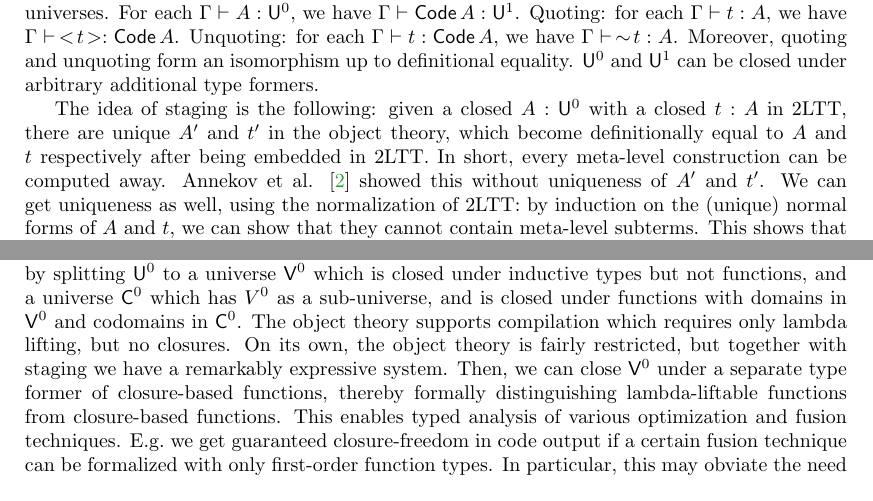
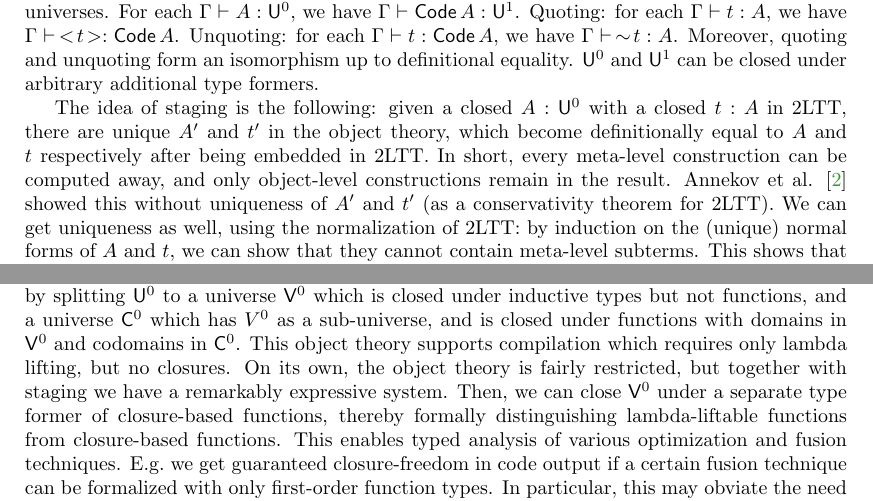
Before and after one commit to AndrasKovacs/staged, a LaTeX paper (types2021/abstract.tex): two parts of pages 1 and 2 of 3, joined at a grey line, cut so that both start at the same text. Compiled offline with pdfLaTeX.

Commit message:
update abstract

```diff
--- a/types2021/abstract.tex
+++ b/types2021/abstract.tex
@@ -71,8 +71,9 @@ under arbitrary additional type formers.
 The idea of staging is the following: given a closed $A : \U^0$ with a closed $t
 : A$ in 2LTT, there are unique $A'$ and $t'$ in the object theory, which become
 definitionally equal to $A$ and $t$ respectively after being embedded in
-2LTT. In short, every meta-level construction can be computed away. Annekov et
-al. \cite{twolevel} showed this without uniqueness of $A'$ and $t'$. We can get
-uniqueness as well, using the normalization of 2LTT: by induction on the
-(unique) normal forms of $A$ and $t$, we can show that they cannot contain
-meta-level subterms. This shows that normalization is a sound staging algorithm,
+2LTT. In short, every meta-level construction can be computed away, and only
+object-level constructions remain in the result. Annekov et al. \cite{twolevel}
+showed this without uniqueness of $A'$ and $t'$ (as a conservativity theorem for
+2LTT). We can get uniqueness as well, using the normalization of 2LTT: by
+induction on the (unique) normal forms of $A$ and $t$, we can show that they
+cannot contain meta-level subterms. This shows that normalization is a sound
@@ -110,7 +111,7 @@ dependent type theory on both levels, but with a \emph{first-order function
 type} on the object level. This is defined by splitting $\U^0$ to a universe
 $\V^0$ which is closed under inductive types but not functions, and a universe
 $\C^0$ which has $V^0$ as a sub-universe, and is closed under functions with
-domains in $\V^0$ and codomains in $\C^0$. The object theory supports
+domains in $\V^0$ and codomains in $\C^0$. This object theory supports
 compilation which requires only lambda lifting, but no closures. On its own, the
 object theory is fairly restricted, but together with staging we have a
 remarkably expressive system. Then, we can close $\V^0$ under a separate type
```
Also changed, not shown: types2021/abstract.pdf, types2021/abstract.tex (6 more changed lines), 3 other files.
